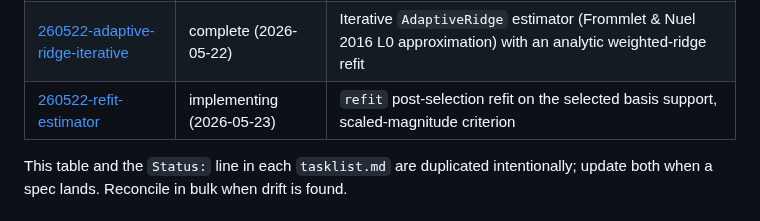
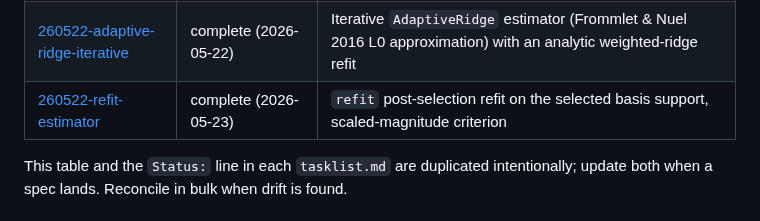
Before and after one commit to Tomonori-Tanaka/Magesty.jl, a Markdown page: docs/specs/README.md, the part around the change. Rendered like a GitHub page.

Commit message:
docs(specs): record refit implementation commit hashes
Mark 260522-refit-estimator complete and record the implementation
commits (d747b9a, bcf1214, 316095a) plus the merge commit (678449e)
that landed via PR #25.

Refs: docs/specs/260522-refit-estimator/

```diff
--- a/docs/specs/README.md
+++ b/docs/specs/README.md
@@ -27,7 +27,7 @@ in the "Managing development units" section of
 | [260520-cli-foundation](260520-cli-foundation/) | complete (2026-05-21) | Comonicon-based `magesty` CLI foundation; VASP-to-extxyz promoted to API + `magesty vasp extxyz` subcommand |
 | [260521-cli-package-extraction](260521-cli-package-extraction/) | complete (2026-05-21) | Extract the Comonicon CLI into a `MagestyCLI` subdirectory package; de-Comonicon the core to restore JET coverage |
 | [260522-adaptive-ridge-iterative](260522-adaptive-ridge-iterative/) | complete (2026-05-22) | Iterative `AdaptiveRidge` estimator (Frommlet & Nuel 2016 L0 approximation) with an analytic weighted-ridge refit |
-| [260522-refit-estimator](260522-refit-estimator/) | implementing (2026-05-23) | `refit` post-selection refit on the selected basis support, scaled-magnitude criterion |
+| [260522-refit-estimator](260522-refit-estimator/) | complete (2026-05-23) | `refit` post-selection refit on the selected basis support, scaled-magnitude criterion |
 
 This table and the `Status:` line in each `tasklist.md` are duplicated
 intentionally; update both when a spec lands. Reconcile in bulk when
```
Also changed, not shown: 1 other file.
